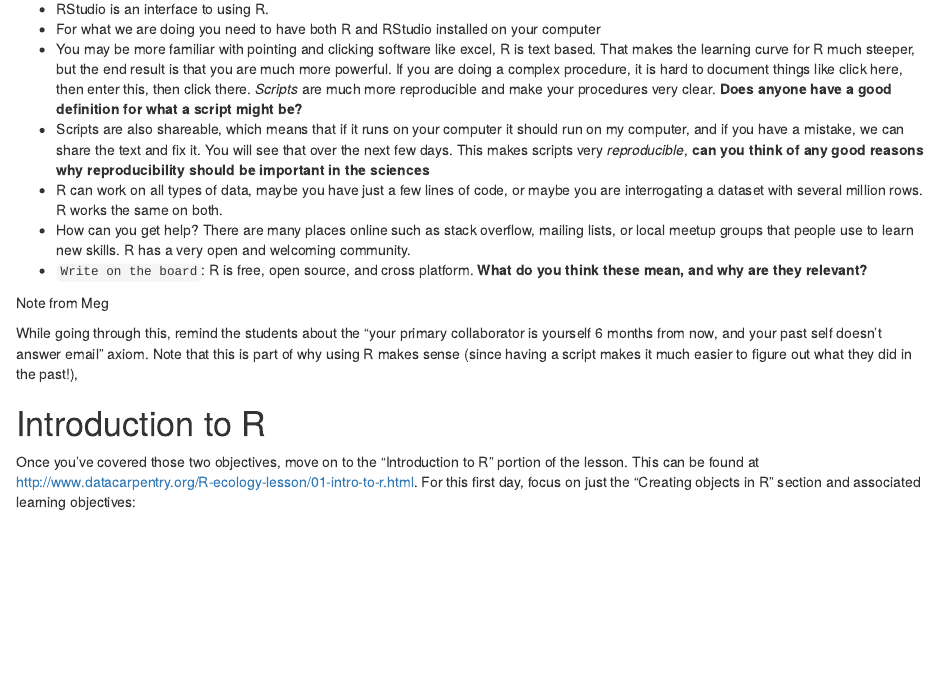
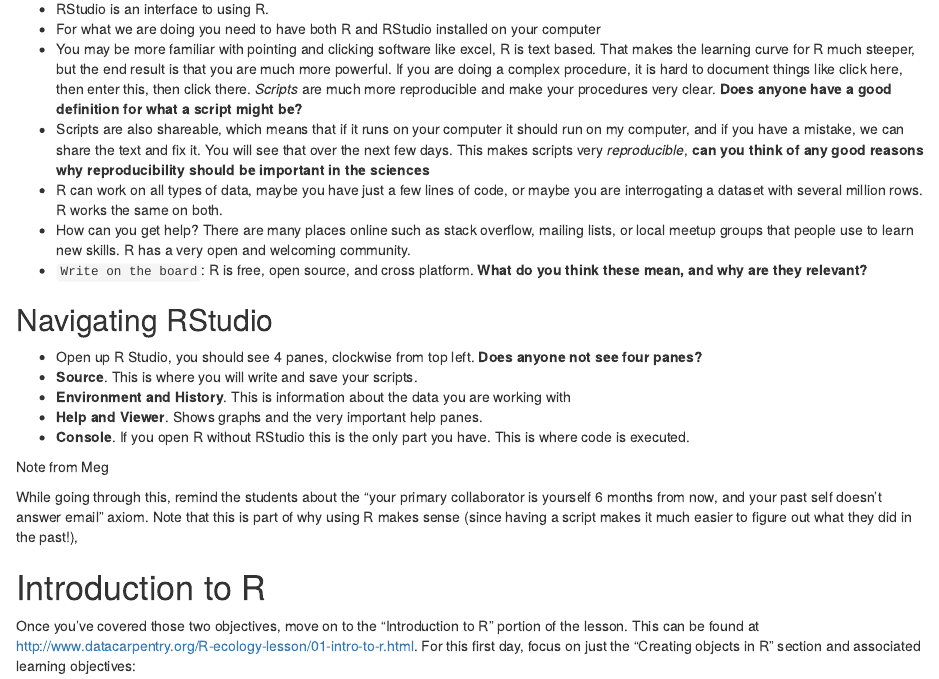
Before and after one commit to detricksnyder/TeachingLectures, an R Markdown document (Michigan/M-Sci/Day1.Rmd): the page in a window 1100 px wide, from 860 px down. The pictures show the output file Michigan/M-Sci/Day1.html that the author committed with the source, opened offline.

Commit message:
Added notes about RStudio

```diff
--- a/Michigan/M-Sci/Day1.Rmd
+++ b/Michigan/M-Sci/Day1.Rmd
@@ -50,7 +50,13 @@
 
 ## Navigating RStudio
 
-* Open up R Studio, you should see 4 panes
+* Open up R Studio, you should see 4 panes, clockwise from top left.  **Does anyone not see four panes?**
+* **Source**.  This is where you will write and save your scripts.
+* **Environment and History**.  This is information about the data you are working with
+* **Help and Viewer**.  Shows graphs and the very important help panes.
+* **Console**.  If you open R without RStudio this is the only part you have.  This is where code is executed.
+
+
 
 Note from Meg
 
```
Also changed, not shown: Michigan/M-Sci/Day1.html.
